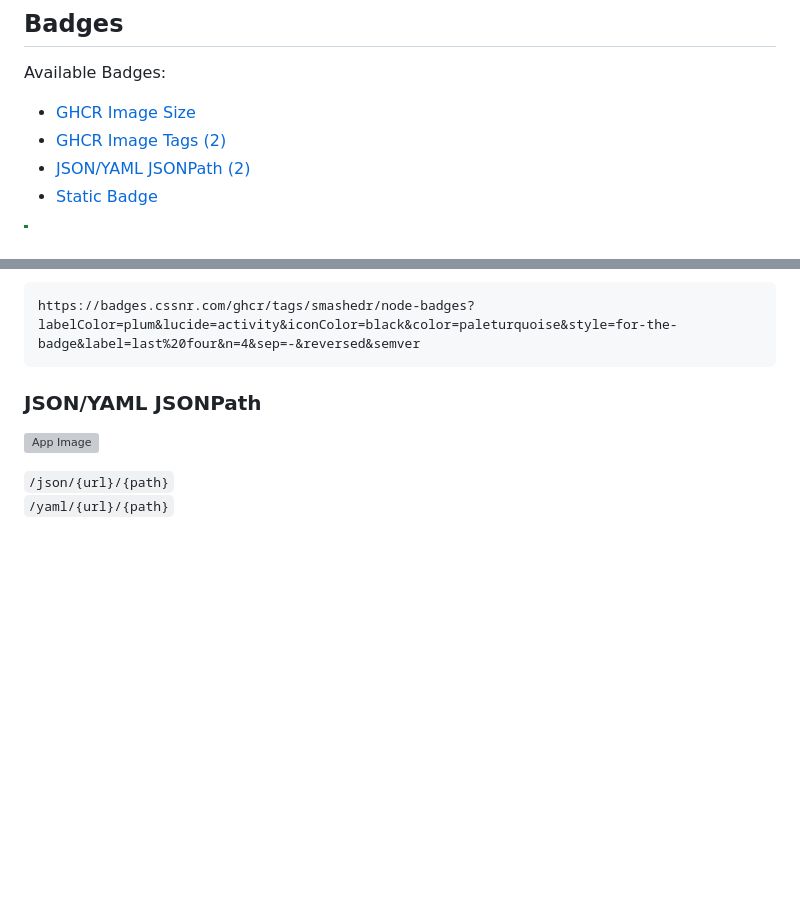
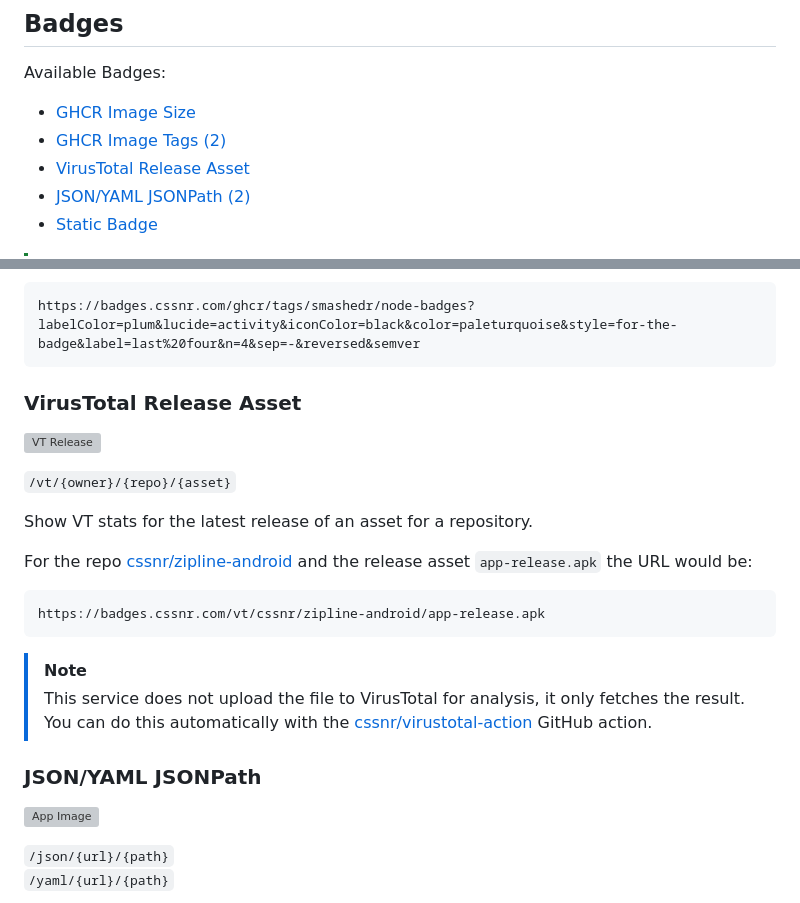
Before and after one commit to smashedr/node-badges, a Markdown page: README.md, 2 parts joined by grey strips. Rendered like a GitHub page; blank space fills up the shorter version; grey boxes are pictures that could not be loaded.

````diff
--- a/README.md
+++ b/README.md
@@ -64,6 +64,7 @@ Available Badges:
 
 - [GHCR Image Size](#ghcr-image-size)
 - [GHCR Image Tags (2)](#ghcr-image-tags)
+- [VirusTotal Release Asset](#virustotal-release-asset)
 - [JSON/YAML JSONPath (2)](#jsonyaml-jsonpath)
 - [Static Badge](#static-badge)
 
@@ -115,6 +116,25 @@ You can also change the `sep` parameter, add `reversed` and filter by valid `sem
 ```text
 https://badges.cssnr.com/ghcr/tags/smashedr/node-badges?labelColor=plum&lucide=activity&iconColor=black&color=paleturquoise&style=for-the-badge&label=last%20four&n=4&sep=-&reversed&semver
 ```
+
+### VirusTotal Release Asset
+
+[![VT Release](https://badges.cssnr.com/vt/cssnr/zipline-android/app-release.apk)](https://badges.cssnr.com/vt/cssnr/zipline-android/app-release.apk)
+
+`/vt/{owner}/{repo}/{asset}`
+
+Show VT stats for the latest release of an asset for a repository.
+
+For the repo [cssnr/zipline-android](https://github.com/cssnr/zipline-android/releases/latest)
+and the release asset `app-release.apk` the URL would be:
+
+```text
+https://badges.cssnr.com/vt/cssnr/zipline-android/app-release.apk
+```
+
+> [!NOTE]
+> This service does not upload the file to VirusTotal for analysis, it only fetches the result.
+> You can do this automatically with the [cssnr/virustotal-action](https://github.com/cssnr/virustotal-action) GitHub action.
 
 ### JSON/YAML JSONPath
 
````
